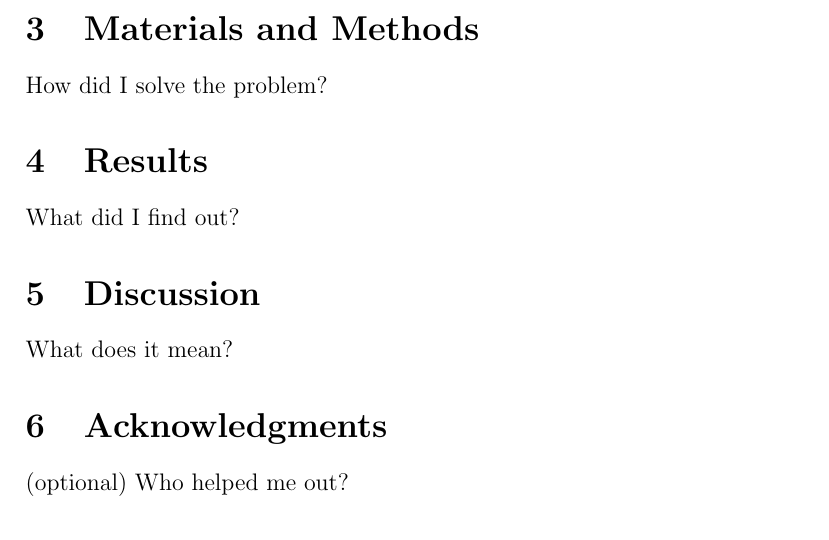
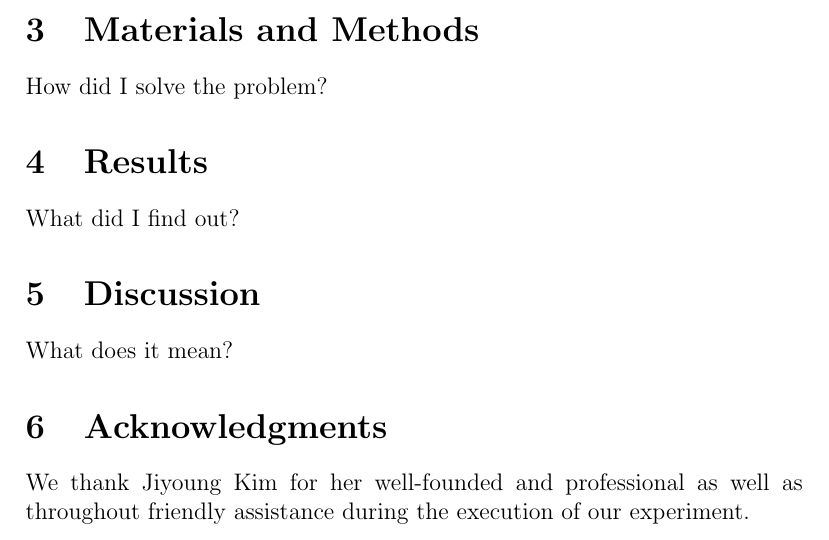
Before and after one commit to zucchinifactory/textests, a LaTeX document (main.tex, which reads tex/acknowledgments.tex): part of page 1 of 2, cut so that both start at the same text. Compiled offline with pdfLaTeX.

Commit message:
Update acknowledgments.tex

```diff
--- a/tex/acknowledgments.tex
+++ b/tex/acknowledgments.tex
@@ -1,2 +1,2 @@
 \section{Acknowledgments}
-(optional) Who helped me out?
+We thank Jiyoung Kim for her well-founded and professional as well as throughout friendly assistance during the execution of our experiment.
```
